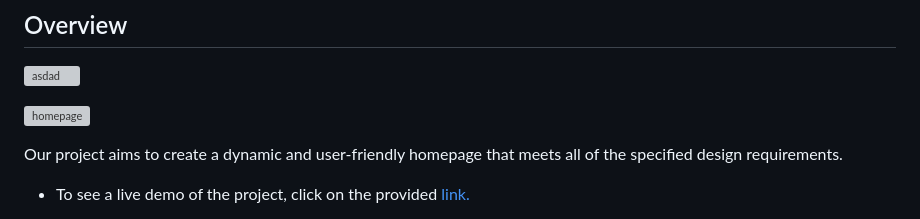
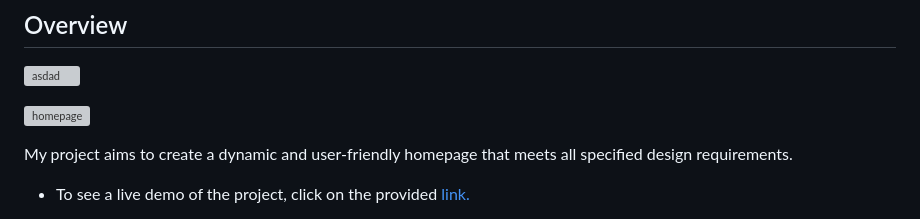
Before and after one commit to samet-keles/Responsive-Web-Developer, a Markdown page: HomePage/README.md, the part around the change. Rendered like a GitHub page; grey boxes are pictures that could not be loaded.

```diff
--- a/HomePage/README.md
+++ b/HomePage/README.md
@@ -35,7 +35,7 @@
 
 ![homepage](https://user-images.githubusercontent.com/60887763/221271266-6a482b16-40a9-402d-9777-93102ad5988a.gif)
 
-Our project aims to create a dynamic and user-friendly homepage that meets all of the specified design requirements.
+My project aims to create a dynamic and user-friendly homepage that meets all specified design requirements.
 
 - To see a live demo of the project, click on the provided [link.](https://homepage-sametkeles.vercel.app/)
 
```
